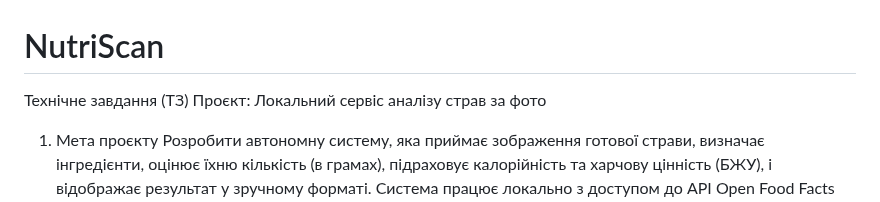
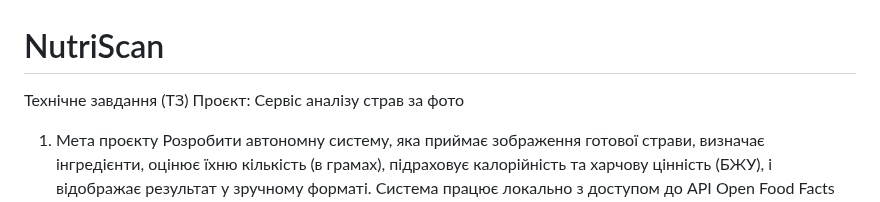
Before and after one commit to ironhe1met/NutriScan, a Markdown page: README.md, the part around the change. Drawn GitHub-style.

```diff
--- a/README.md
+++ b/README.md
@@ -1,6 +1,6 @@
 # NutriScan
 Технічне завдання (ТЗ)
-Проєкт: Локальний сервіс аналізу страв за фото
+Проєкт: Сервіс аналізу страв за фото
 
 1. Мета проєкту
    Розробити автономну систему, яка приймає зображення готової страви, визначає інгредієнти, оцінює їхню кількість (в грамах), підраховує калорійність та харчову цінність (БЖУ), і відображає результат у зручному форматі. Система працює локально з доступом до API Open Food Facts для отримання актуальної інформації про продукти.
```
